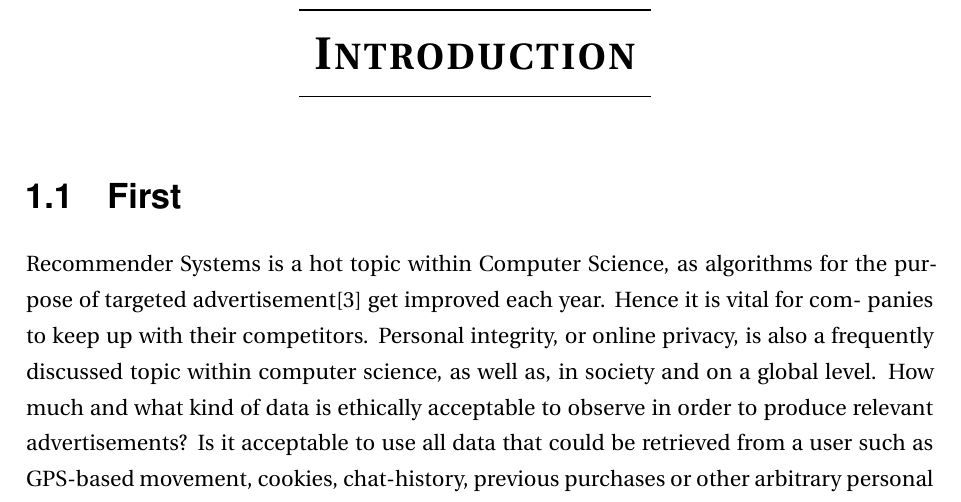
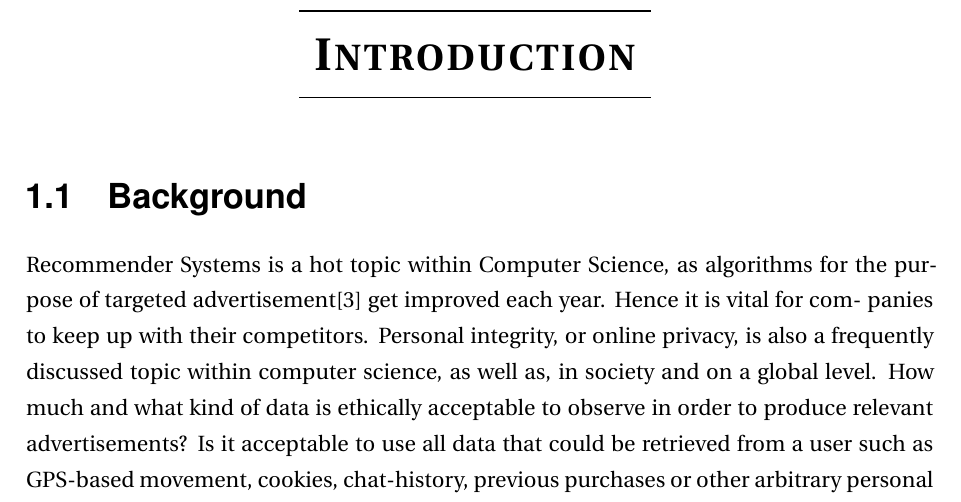
Before and after one commit to thebali/research2, a LaTeX thesis (thesis/latex/thesis.tex, which reads thesis/latex/intro.tex): part of page 7 of 25, cut so that both start at the same text. Compiled offline with LaTeX, dvips and Ghostscript.

Commit message:
Auto-committing 'intro.tex'

```diff
--- a/thesis/latex/intro.tex
+++ b/thesis/latex/intro.tex
@@ -1,6 +1,6 @@
 \chapter{Introduction}
 
-\section{First }
+\section{Background}
 Recommender Systems is a hot topic within Computer Science, as algorithms for the
 purpose of targeted advertisement[3] get improved each year. Hence it is vital for com-
 panies to keep up with their competitors. Personal integrity, or online privacy, is also a
```
